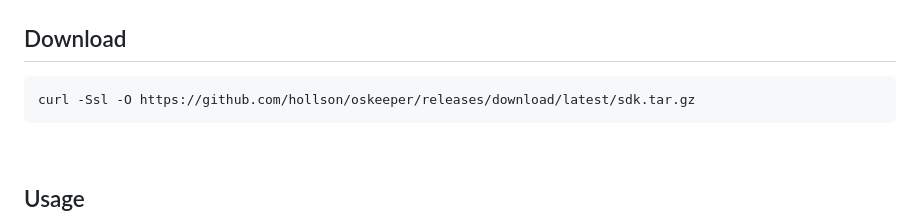
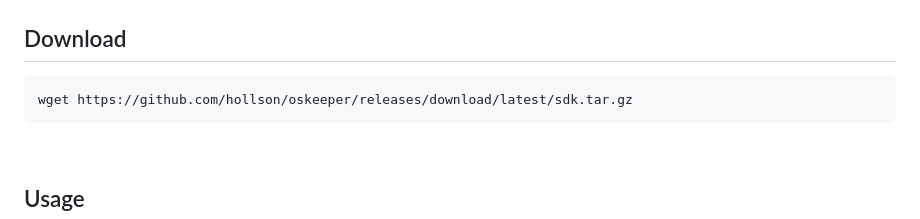
Before and after one commit to hollson/oskeeper, a Markdown page: README.md, the part around the change. GitHub-like rendering.

Commit message:
Rebuilded at 2023/01/10 20:10:33

````diff
--- a/README.md
+++ b/README.md
@@ -20,7 +20,7 @@
 
 ## Download
 ```shell
-curl -Ssl -O https://github.com/hollson/oskeeper/releases/download/latest/sdk.tar.gz
+wget https://github.com/hollson/oskeeper/releases/download/latest/sdk.tar.gz
 ```
 
 <br/>
````
